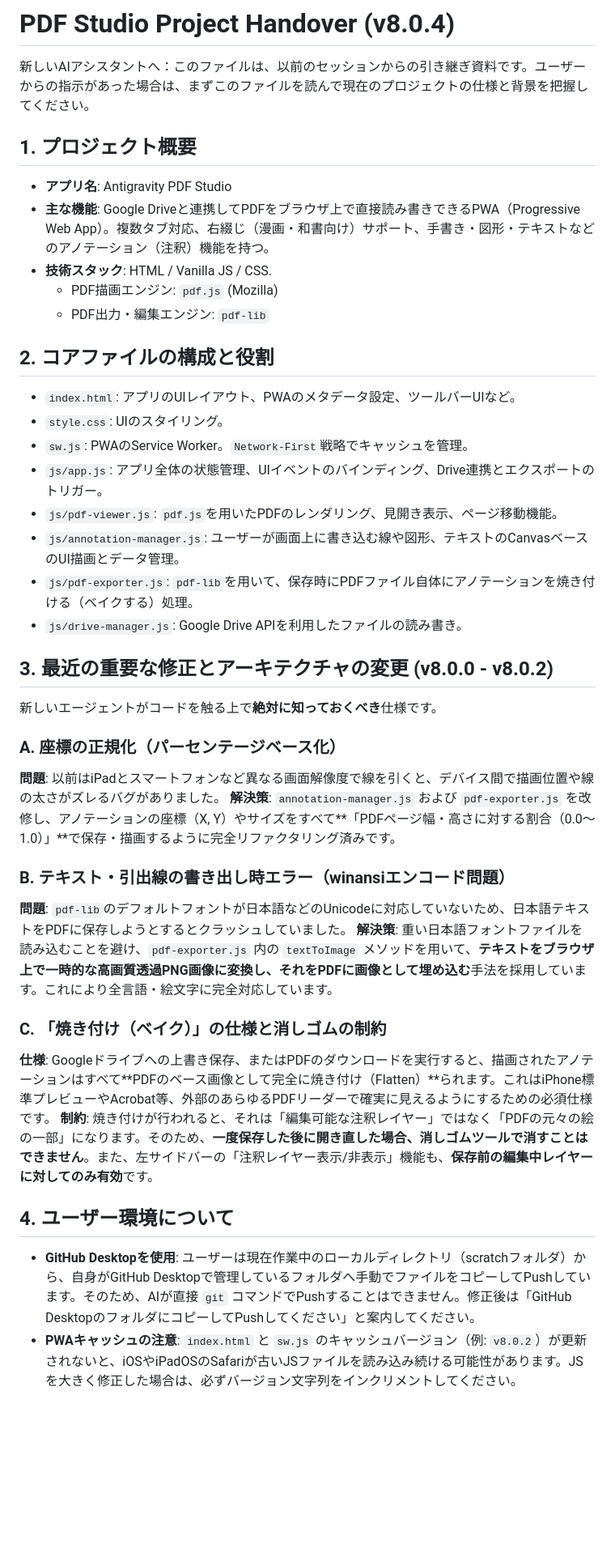
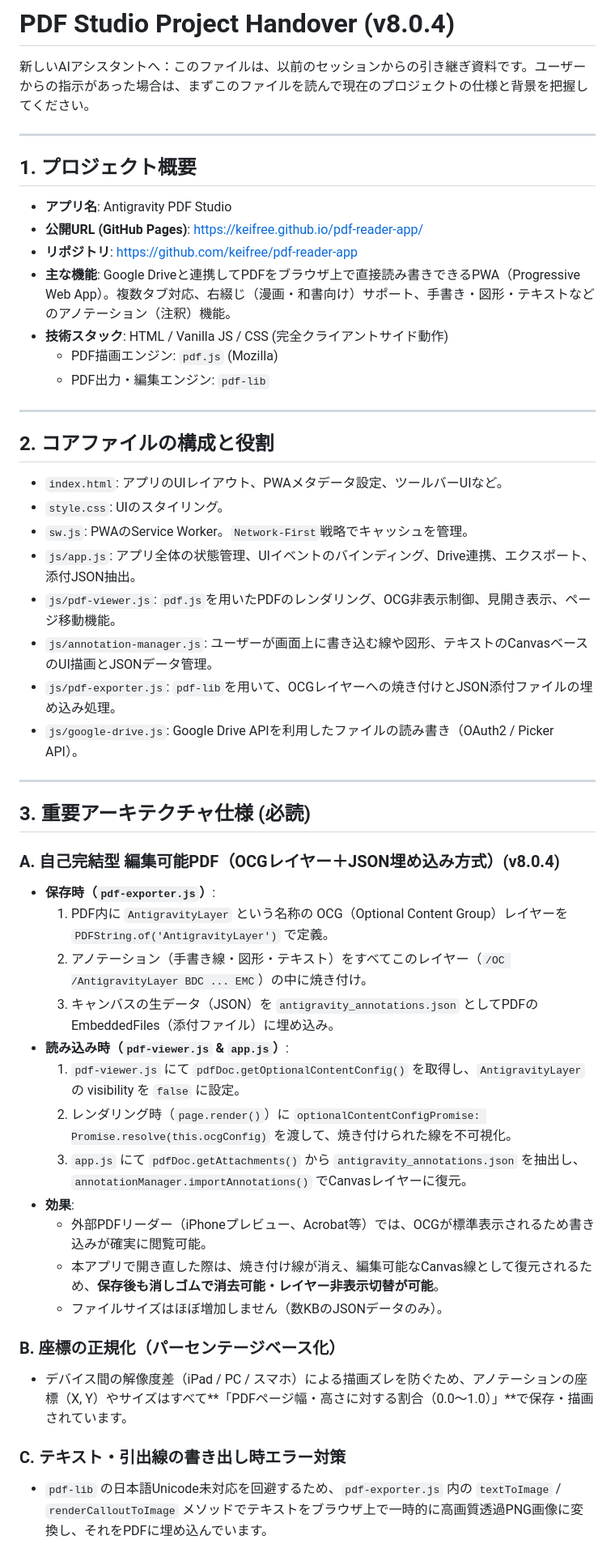
Before and after one commit to keifree/pdf-reader-app, a Markdown page: HANDOVER.md, the part around one of its changes. Shown at 81% size. GitHub-like rendering; blank space fills up the shorter version.

```diff
--- a/HANDOVER.md
+++ b/HANDOVER.md
@@ -2,39 +2,50 @@
 
 新しいAIアシスタントへ：このファイルは、以前のセッションからの引き継ぎ資料です。ユーザーからの指示があった場合は、まずこのファイルを読んで現在のプロジェクトの仕様と背景を把握してください。
 
+---
+
 ## 1. プロジェクト概要
 * **アプリ名**: Antigravity PDF Studio
-* **主な機能**: Google Driveと連携してPDFをブラウザ上で直接読み書きできるPWA（Progressive Web App）。複数タブ対応、右綴じ（漫画・和書向け）サポート、手書き・図形・テキストなどのアノテーション（注釈）機能を持つ。
-* **技術スタック**: HTML / Vanilla JS / CSS.
+* **公開URL (GitHub Pages)**: [https://keifree.github.io/pdf-reader-app/](https://keifree.github.io/pdf-reader-app/)
+* **リポジトリ**: [https://github.com/keifree/pdf-reader-app](https://github.com/keifree/pdf-reader-app)
+* **主な機能**: Google Driveと連携してPDFをブラウザ上で直接読み書きできるPWA（Progressive Web App）。複数タブ対応、右綴じ（漫画・和書向け）サポート、手書き・図形・テキストなどのアノテーション（注釈）機能。
+* **技術スタック**: HTML / Vanilla JS / CSS (完全クライアントサイド動作)
   * PDF描画エンジン: `pdf.js` (Mozilla)
   * PDF出力・編集エンジン: `pdf-lib`
 
+---
+
 ## 2. コアファイルの構成と役割
-* `index.html`: アプリのUIレイアウト、PWAのメタデータ設定、ツールバーUIなど。
+* `index.html`: アプリのUIレイアウト、PWAメタデータ設定、ツールバーUIなど。
 * `style.css`: UIのスタイリング。
 * `sw.js`: PWAのService Worker。`Network-First`戦略でキャッシュを管理。
-* `js/app.js`: アプリ全体の状態管理、UIイベントのバインディング、Drive連携とエクスポートのトリガー。
-* `js/pdf-viewer.js`: `pdf.js`を用いたPDFのレンダリング、見開き表示、ページ移動機能。
-* `js/annotation-manager.js`: ユーザーが画面上に書き込む線や図形、テキストのCanvasベースのUI描画とデータ管理。
-* `js/pdf-exporter.js`: `pdf-lib`を用いて、保存時にPDFファイル自体にアノテーションを焼き付ける（ベイクする）処理。
-* `js/drive-manager.js`: Google Drive APIを利用したファイルの読み書き。
+* `js/app.js`: アプリ全体の状態管理、UIイベントのバインディング、Drive連携、エクスポート、添付JSON抽出。
+* `js/pdf-viewer.js`: `pdf.js`を用いたPDFのレンダリング、OCG非表示制御、見開き表示、ページ移動機能。
+* `js/annotation-manager.js`: ユーザーが画面上に書き込む線や図形、テキストのCanvasベースのUI描画とJSONデータ管理。
+* `js/pdf-exporter.js`: `pdf-lib`を用いて、OCGレイヤーへの焼き付けとJSON添付ファイルの埋め込み処理。
+* `js/google-drive.js`: Google Drive APIを利用したファイルの読み書き（OAuth2 / Picker API）。
 
-## 3. 最近の重要な修正とアーキテクチャの変更 (v8.0.0 - v8.0.2)
-新しいエージェントがコードを触る上で**絶対に知っておくべき**仕様です。
+---
 
-### A. 座標の正規化（パーセンテージベース化）
-**問題**: 以前はiPadとスマートフォンなど異なる画面解像度で線を引くと、デバイス間で描画位置や線の太さがズレるバグがありました。
-**解決策**: `annotation-manager.js` および `pdf-exporter.js` を改修し、アノテーションの座標（X, Y）やサイズをすべて**「PDFページ幅・高さに対する割合（0.0〜1.0）」**で保存・描画するように完全リファクタリング済みです。
+## 3. 重要アーキテクチャ仕様 (必読)
 
-### B. テキスト・引出線の書き出し時エラー（winansiエンコード問題）
-**問題**: `pdf-lib`のデフォルトフォントが日本語などのUnicodeに対応していないため、日本語テキストをPDFに保存しようとするとクラッシュしていました。
-**解決策**: 重い日本語フォントファイルを読み込むことを避け、`pdf-exporter.js` 内の `textToImage` メソッドを用いて、**テキストをブラウザ上で一時的な高画質透過PNG画像に変換し、それをPDFに画像として埋め込む**手法を採用しています。これにより全言語・絵文字に完全対応しています。
+### A. 自己完結型 編集可能PDF（OCGレイヤー＋JSON埋め込み方式）(v8.0.4)
+* **保存時（`pdf-exporter.js`）**:
+  1. PDF内に `AntigravityLayer` という名称の OCG（Optional Content Group）レイヤーを `PDFString.of('AntigravityLayer')` で定義。
+  2. アノテーション（手書き線・図形・テキスト）をすべてこのレイヤー（`/OC /AntigravityLayer BDC ... EMC`）の中に焼き付け。
+  3. キャンバスの生データ（JSON）を `antigravity_annotations.json` としてPDFのEmbeddedFiles（添付ファイル）に埋め込み。
+* **読み込み時（`pdf-viewer.js` & `app.js`）**:
+  1. `pdf-viewer.js` にて `pdfDoc.getOptionalContentConfig()` を取得し、`AntigravityLayer` の visibility を `false` に設定。
+  2. レンダリング時（`page.render()`）に `optionalContentConfigPromise: Promise.resolve(this.ocgConfig)` を渡して、焼き付けられた線を不可視化。
+  3. `app.js` にて `pdfDoc.getAttachments()` から `antigravity_annotations.json` を抽出し、`annotationManager.importAnnotations()` でCanvasレイヤーに復元。
+* **効果**:
+  * 外部PDFリーダー（iPhoneプレビュー、Acrobat等）では、OCGが標準表示されるため書き込みが確実に閲覧可能。
+  * 本アプリで開き直した際は、焼き付け線が消え、編集可能なCanvas線として復元されるため、**保存後も消しゴムで消去可能・レイヤー非表示切替が可能**。
+  * ファイルサイズはほぼ増加しません（数KBのJSONデータのみ）。
 
-### C. 「焼き付け（ベイク）」の仕様と消しゴムの制約
-**仕様**: Googleドライブへの上書き保存、またはPDFのダウンロードを実行すると、描画されたアノテーションはすべて**PDFのベース画像として完全に焼き付け（Flatten）**られます。これはiPhone標準プレビューやAcrobat等、外部のあらゆるPDFリーダーで確実に見えるようにするための必須仕様です。
-**制約**: 焼き付けが行われると、それは「編集可能な注釈レイヤー」ではなく「PDFの元々の絵の一部」になります。そのため、**一度保存した後に開き直した場合、消しゴムツールで消すことはできません**。また、左サイドバーの「注釈レイヤー表示/非表示」機能も、**保存前の編集中レイヤーに対してのみ有効**です。
+### B. 座標の正規化（パーセンテージベース化）
+* デバイス間の解像度差（iPad / PC / スマホ）による描画ズレを防ぐため、アノテーションの座標（X, Y）やサイズはすべて**「PDFページ幅・高さに対する割合（0.0〜1.0）」**で保存・描画されています。
 
-## 4. ユーザー環境について
-* **GitHub Desktopを使用**: ユーザーは現在作業中のローカルディレクトリ（scratchフォルダ）から、自身がGitHub Desktopで管理しているフォルダへ手動でファイルをコピーしてPushしています。そのため、AIが直接 `git` コマンドでPushすることはできません。修正後は「GitHub DesktopのフォルダにコピーしてPushしてください」と案内してください。
-* **PWAキャッシュの注意**: `index.html` と `sw.js` のキャッシュバージョン（例: `v8.0.2`）が更新されないと、iOSやiPadOSのSafariが古いJSファイルを読み込み続ける可能性があります。JSを大きく修正した場合は、必ずバージョン文字列をインクリメントしてください。
+### C. テキスト・引出線の書き出し時エラー対策
+* `pdf-lib` の日本語Unicode未対応を回避するため、`pdf-exporter.js` 内の `textToImage` / `renderCalloutToImage` メソッドでテキストをブラウザ上で一時的に高画質透過PNG画像に変換し、それをPDFに埋め込んでいます。
 
```
Also changed, not shown: other parts of HANDOVER.md (+13 -6 lines), README.md (+10 -3 lines).
